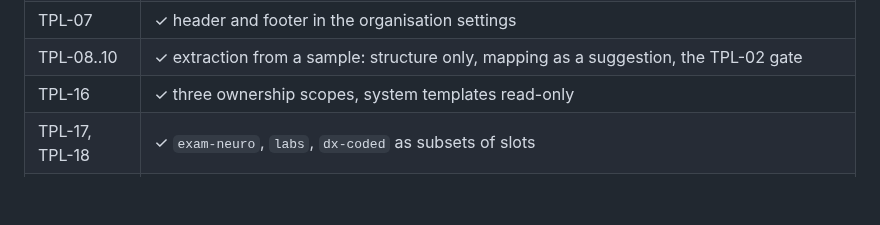
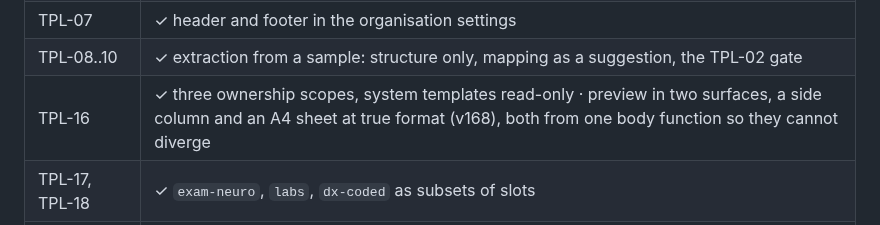
Before and after one commit to patrikkmec-ivx/prototype, a Markdown page: docs/cp-17-tech-report-conformance-standard.md, the part around the change. Drawn GitHub-style; blank space fills up the shorter version.

Commit message:
feat(tpl): A4 preview for document templates (v168)
The side preview column is narrow and gives no sense of how the document
sits on a page. The Preview heading gained an eye button that opens the
template on a true A4 sheet — 210x297 mm, 794x1123 px at 96 dpi, inside
an L overlay (920 px), margins 76 px. The page keeps a fixed width and
scrolls in its frame; fitting it to the viewport would stop it being A4.

The body of both previews now comes from one function, tplPrevBodyHTML().
Assembling the content twice would let the sheet and the column drift, and
a clinician checking a template would read a different document in each.
Verified in jsdom: the two render character-identical text (696 chars),
the sheet follows the selected template, Esc closes it, the Slovak label
resolves. Opening the sheet writes an AuditEvent, as every other read of
document content does.

New icon i-eye on the 24 px Lucide grid. No new :root token — the sheet
reuses --surface-white, --surface-2 and the existing overlay shadow. The
eye floats right rather than turning .grph into a flex container, because
.grph is used elsewhere in the editor.

Not print: this previews a template on screen. Print output for a signed
document (I18N-13, @media print) is still step 6 of document creation.
.a4 is a standalone class so print can share the page geometry.

Desktop only; below ~900 px the sheet scrolls horizontally. Mobile
full-screen sheets are M-06 and were not pulled forward.

Ten gates unchanged: nine pass, the Slovak-leak gate holds at its 849
baseline. cp-17 TPL-16, the DEV-SUMMARY map and HANDOFF section 5g updated
in this commit.

```diff
--- a/docs/cp-17-tech-report-conformance-standard.md
+++ b/docs/cp-17-tech-report-conformance-standard.md
@@ -389,7 +389,7 @@ deliberate placeholders and do NOT conform to the standard:
 | TPL-04, TPL-11 | ✓ RA/OA/AA/FA/SA/PA/GA at the patient level, mapped to FHIR resources |
 | TPL-07 | ✓ header and footer in the organisation settings |
 | TPL-08..10 | ✓ extraction from a sample: structure only, mapping as a suggestion, the TPL-02 gate |
-| TPL-16 | ✓ three ownership scopes, system templates read-only |
+| TPL-16 | ✓ three ownership scopes, system templates read-only · preview in two surfaces, a side column and an A4 sheet at true format (v168), both from one body function so they cannot diverge |
 | TPL-17, TPL-18 | ✓ `exam-neuro`, `labs`, `dx-coded` as subsets of slots |
 | TPL-19 | ✓ v164 — signatory identity sits on the **Practice** (`PRACTICES[].signatories`), with Provider-level roles added by `sigList()`; `tpl.signers` still selects. Before v164 a practice-level role appeared on every practice's documents |
 | TPL-12, TPL-13, TPL-15 | ✓ consent registry, both forms from one source, type-sensitive validation |
```
